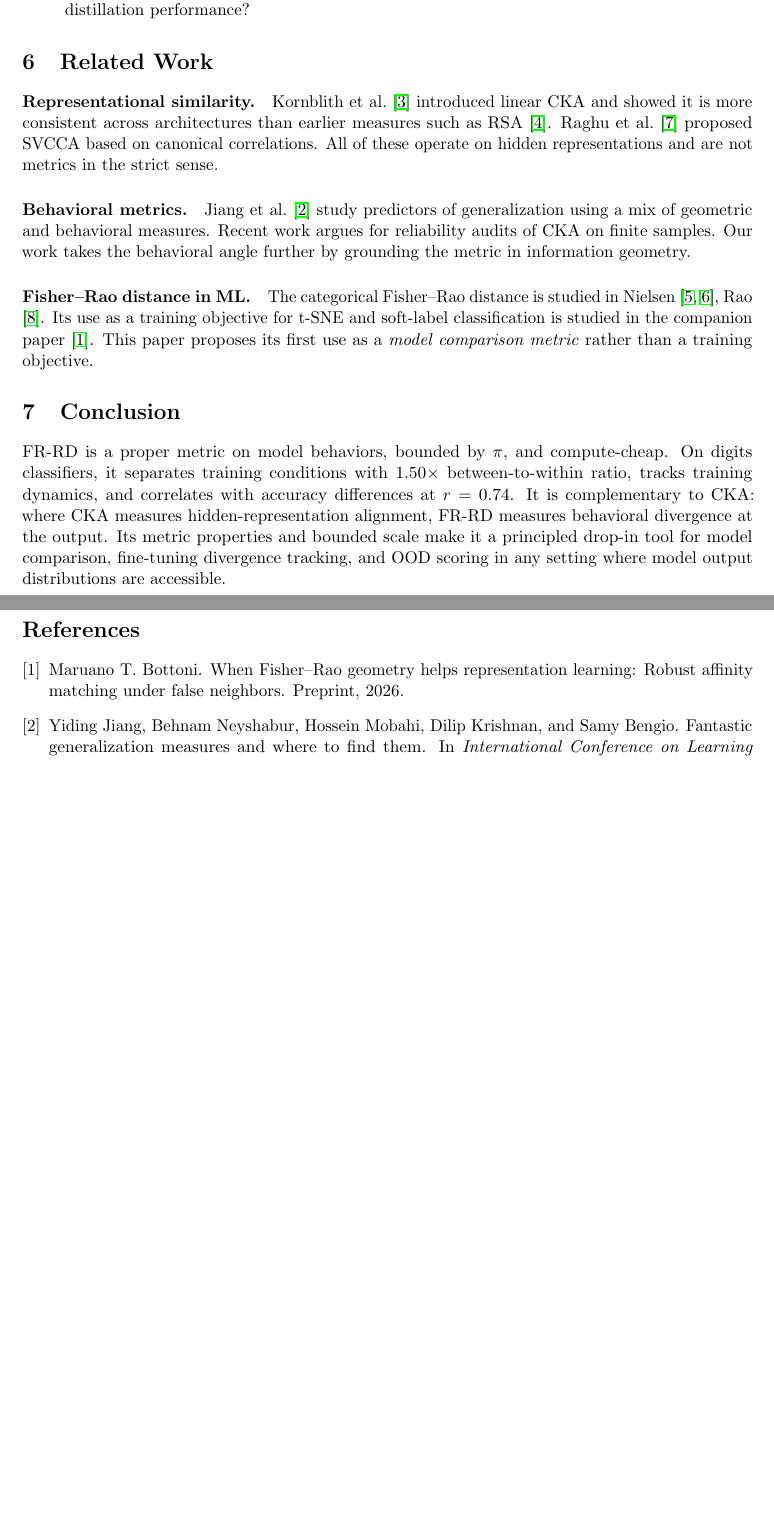
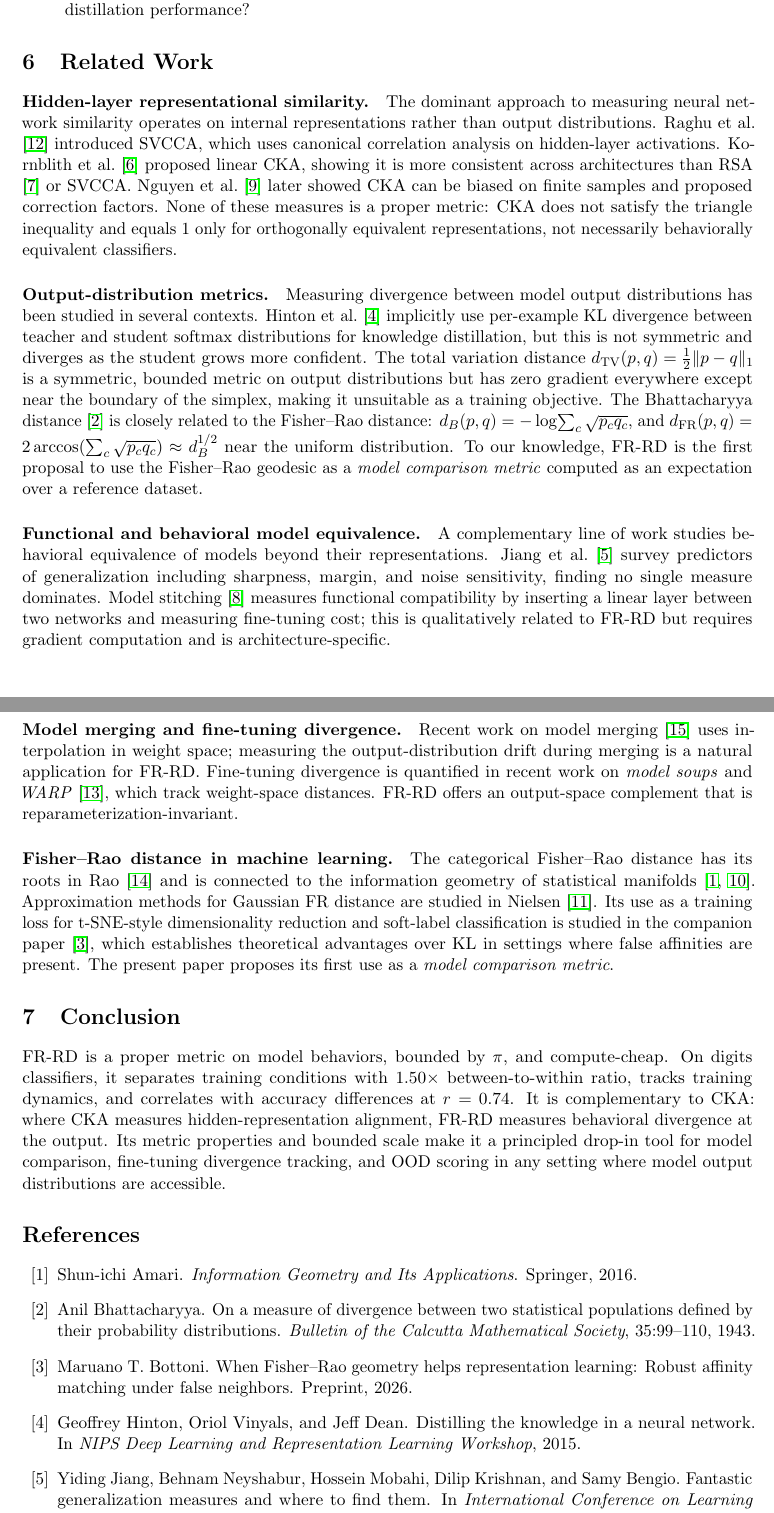
Before and after one commit to mbottoni/fisher-rao-ml, a LaTeX paper (reports/fr_representation_distance.tex): two parts of pages 5 and 6 of 9 before the commit and two parts of pages 5 and 6 of 10 after it, joined at a grey line, cut so that both start at the same text, the shorter picture padded with empty space. Compiled offline with pdfLaTeX.

Commit message:
feat: expand FR-RD related work and update BN ablation with SCE/MAE findings
noisy-labels paper:
- Update BN ablation table with 4 objectives (seed 0):
  KL −12.9%, GCE −33.1%, MAE −52.2%, SCE −8.4%
- Add mechanistic explanation: KL has adaptive gradient, GCE's q<1 starves
  signal, MAE's flat gradient fails without BN's curvature control,
  SCE's forward-KL component provides implicit gradient conditioning
- Update cifar10_no_bn_full.csv with 4 preliminary rows

fr-rd paper:
- Expand Related Work to 5 paragraphs covering: hidden-layer similarity
  (SVCCA, CKA, CKA bias), output-distribution metrics (KL-distillation,
  TV distance, Bhattacharyya distance), behavioral equivalence (model
  stitching), model merging/fine-tuning (model soups, WARP), and
  information geometry (FR history)
- Add 7 new bib entries: bhattacharyya1943, hinton2015distilling,
  nguyen2021wide, lenc2015understanding, wortsman2022, rame2024warp

```diff
--- a/reports/fr_representation_distance.tex
+++ b/reports/fr_representation_distance.tex
@@ -294,24 +294,61 @@ straightforward since FR-RD is an average; mini-batch estimation works without b
 
 \section{Related Work}
 
-\paragraph{Representational similarity.}
-\citet{kornblith2019similarity} introduced linear CKA and showed it is more consistent
-across architectures than earlier measures such as RSA \citep{kriegeskorte2008representational}.
-\citet{raghu2017svcca} proposed SVCCA based on canonical correlations. All of these
-operate on hidden representations and are not metrics in the strict sense.
+\paragraph{Hidden-layer representational similarity.}
+The dominant approach to measuring neural network similarity operates on internal
+representations rather than output distributions.
+\citet{raghu2017svcca} introduced SVCCA, which uses canonical correlation analysis
+on hidden-layer activations.
+\citet{kornblith2019similarity} proposed linear CKA, showing it is more consistent
+across architectures than RSA \citep{kriegeskorte2008representational} or SVCCA.
+\citet{nguyen2021wide} later showed CKA can be biased on finite samples and proposed
+correction factors. None of these measures is a proper metric: CKA does not satisfy
+the triangle inequality and equals 1 only for orthogonally equivalent representations,
+not necessarily behaviorally equivalent classifiers.
 
-\paragraph{Behavioral metrics.}
-\citet{jiang2019fantastic} study predictors of generalization using a mix of geometric
-and behavioral measures. Recent work argues for reliability audits of
-CKA on finite samples. Our work takes the behavioral angle further by grounding the metric in information
-geometry.
+\paragraph{Output-distribution metrics.}
+Measuring divergence between model output distributions has been studied in several
+contexts.
+\citet{hinton2015distilling} implicitly use per-example KL divergence between teacher
+and student softmax distributions for knowledge distillation, but this is not symmetric
+and diverges as the student grows more confident.
+The total variation distance $d_{\mathrm{TV}}(p,q) = \tfrac{1}{2}\|p-q\|_1$ is a
+symmetric, bounded metric on output distributions but has zero gradient everywhere
+except near the boundary of the simplex, making it unsuitable as a training objective.
+The Bhattacharyya distance \citep{bhattacharyya1943measure} is closely related to
+the Fisher--Rao distance: $d_B(p,q) = -\log\!\sum_c\sqrt{p_c q_c}$, and
+$d_{\mathrm{FR}}(p,q) = 2\arccos(\sum_c\sqrt{p_c q_c}) \approx d_B^{1/2}$
+near the uniform distribution.
+To our knowledge, FR-RD is the first proposal to use the Fisher--Rao geodesic as
+a \emph{model comparison metric} computed as an expectation over a reference dataset.
 
-\paragraph{Fisher--Rao distance in ML.}
-The categorical Fisher--Rao distance is studied in
-\citet{rao1945information,nielsen2020elementary,nielsen2023fishrao}. Its use as a training
-objective for t-SNE and soft-label classification is studied in the companion paper
-\citep{bottoni2026fisherrao}. This paper proposes its first use as a \emph{model comparison
-metric} rather than a training objective.
+\paragraph{Functional and behavioral model equivalence.}
+A complementary line of work studies behavioral equivalence of models beyond their
+representations. \citet{jiang2019fantastic} survey predictors of generalization
+including sharpness, margin, and noise sensitivity, finding no single measure
+dominates. Model stitching \citep{lenc2015understanding} measures functional
+compatibility by inserting a linear layer between two networks and measuring
+fine-tuning cost; this is qualitatively related to FR-RD but requires gradient
+computation and is architecture-specific.
+
+\paragraph{Model merging and fine-tuning divergence.}
+Recent work on model merging \citep{wortsman2022model} uses interpolation in weight
+space; measuring the output-distribution drift during merging is a natural application
+for FR-RD. Fine-tuning divergence is quantified in recent work on \emph{model soups}
+and \emph{WARP} \citep{rame2024warp}, which track weight-space distances. FR-RD
+offers an output-space complement that is reparameterization-invariant.
+
+\paragraph{Fisher--Rao distance in machine learning.}
+The categorical Fisher--Rao distance has its roots in \citet{rao1945information}
+and is connected to the information geometry of statistical manifolds
+\citep{amari2016information,nielsen2020elementary}.
+Approximation methods for Gaussian FR distance are studied in
+\citet{nielsen2023fishrao}.
+Its use as a training loss for t-SNE-style dimensionality reduction and
+soft-label classification is studied in the companion paper
+\citep{bottoni2026fisherrao}, which establishes theoretical advantages over KL
+in settings where false affinities are present.
+The present paper proposes its first use as a \emph{model comparison metric}.
 
 \section{Conclusion}
 
```
Also changed, not shown: reports/fr_noisy_labels.tex (+34 -18 lines), reports/references.bib (+47 -0 lines), reports/results/cifar10_no_bn_full.csv (+2 -0 lines), reports/fr_representation_distance.bbl (added).
